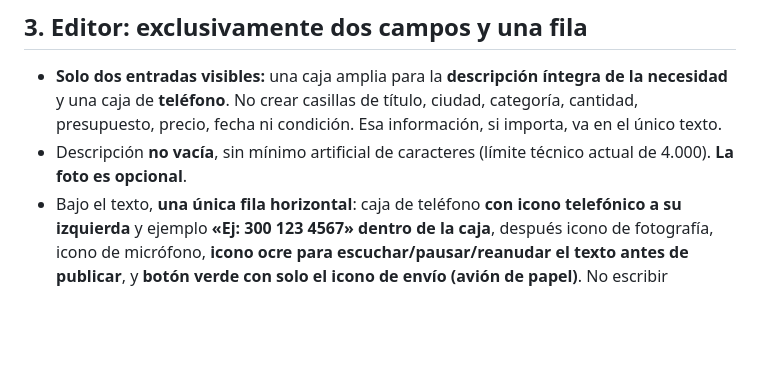
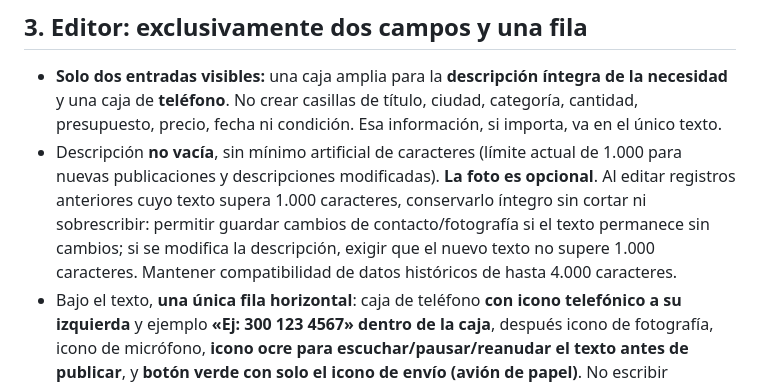
Before and after one commit to gruemp/lonecesito, a Markdown page: AGENTS.md, the part around the change. Rendered like a GitHub page; blank space fills up the shorter version.

Commit message:
Documentar 1000 caracteres sin afectar publicaciones antiguas

```diff
--- a/AGENTS.md
+++ b/AGENTS.md
@@ -22,7 +22,7 @@
 ## 3. Editor: exclusivamente dos campos y una fila
 
 - **Solo dos entradas visibles:** una caja amplia para la **descripción íntegra de la necesidad** y una caja de **teléfono**. No crear casillas de título, ciudad, categoría, cantidad, presupuesto, precio, fecha ni condición. Esa información, si importa, va en el único texto.
-- Descripción **no vacía**, sin mínimo artificial de caracteres (límite técnico actual de 4.000). **La foto es opcional**.
+- Descripción **no vacía**, sin mínimo artificial de caracteres (límite actual de 1.000 para nuevas publicaciones y descripciones modificadas). **La foto es opcional**. Al editar registros anteriores cuyo texto supera 1.000 caracteres, conservarlo íntegro sin cortar ni sobrescribir: permitir guardar cambios de contacto/fotografía si el texto permanece sin cambios; si se modifica la descripción, exigir que el nuevo texto no supere 1.000 caracteres. Mantener compatibilidad de datos históricos de hasta 4.000 caracteres.
 - Bajo el texto, **una única fila horizontal**: caja de teléfono **con icono telefónico a su izquierda** y ejemplo **«Ej: 300 123 4567» dentro de la caja**, después icono de fotografía, icono de micrófono, **icono ocre para escuchar/pausar/reanudar el texto antes de publicar**, y **botón verde con solo el icono de envío (avión de papel)**. No escribir «Número de WhatsApp», «Publicar» ni «Publicar necesidad» como rótulos visibles en esa fila. Sí conservar etiquetas accesibles.
 - **Enter publica o guarda** desde la descripción o el teléfono usando el mismo formulario validado; **Shift+Enter** inserta salto de línea en la descripción. Respetar composición IME, teclas repetidas y protección ante doble envío.
 - Micrófono de dictado en español (preferiblemente **es-CO**) mediante reconocimiento del navegador disponible, con inicio/detención por interacción. El teclado sigue siempre disponible; en navegadores sin dictado, informar solo al intentar usarlo. No integrar Gemini.
```
